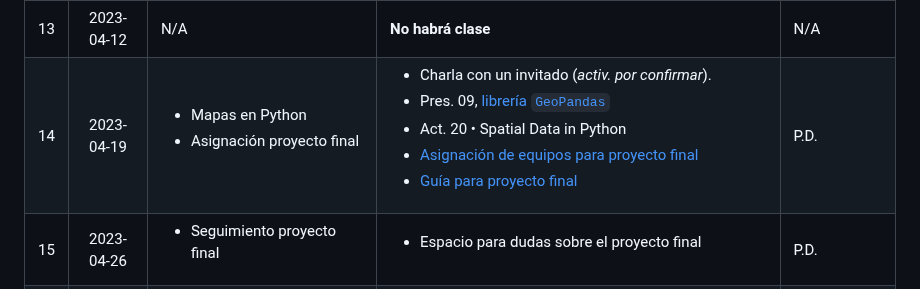
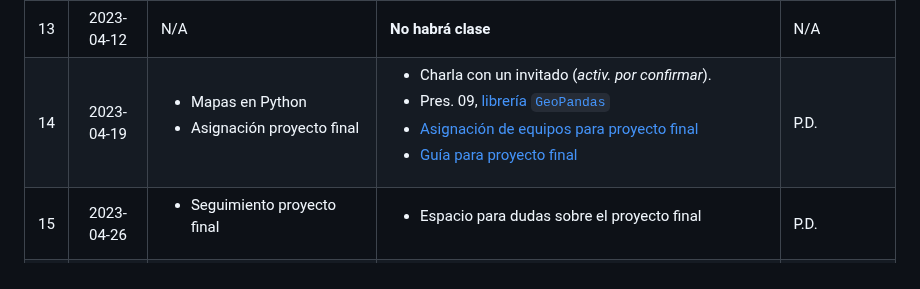
Before and after one commit to vcuspinera/UDG_MCD_Project_Dev_I, a Markdown page: README.md, the part around the change. Drawn GitHub-style.

```diff
--- a/README.md
+++ b/README.md
@@ -95,7 +95,7 @@ El material y actividades por clase se enlistan a continuación:
 |11| 2023-03-29|<ul><li>Análisis de texto</li></ul>|<ul><li>Pres. 08, [librería `spaCy`](https://spacy.io)</li><li>[Act. 18 • Herramientas de texto](https://github.com/vcuspinera/UDG_MCD_Project_Dev_II/blob/main/actividades/18_Text_tools.ipynb)</li><li>[Act. 19 • Análisis de texto](https://github.com/vcuspinera/UDG_MCD_Project_Dev_II/blob/main/actividades/19_Text_analysis.ipynb)</li></lu>|[Ver Issue #66](https://github.com/vcuspinera/UDG_MCD_Project_Dev_II/issues/66)|
 |12| 2023-04-05|N/A|**No habrá clase**|N/A|
 |13| 2023-04-12|N/A|**No habrá clase**|N/A|
-|14| 2023-04-19|<ul><li>Mapas en Python</li><li>Asignación proyecto final</li></ul>|<ul><li>Charla con un invitado (*activ. por confirmar*).</li><li>Pres. 09, [librería `GeoPandas`](https://geopandas.org/en/stable/)</li><li>Act. 20 • Spatial Data in Python</li><li>[Asignación de equipos para proyecto final](https://github.com/vcuspinera/UDG_MCD_Project_Dev_II/tree/main/proyectos/final#%EF%B8%8F-generalidades)</li><li>[Guía para proyecto final](https://github.com/vcuspinera/UDG_MCD_Project_Dev_II/tree/main/proyectos/final)</li></lu>|P.D.|
+|14| 2023-04-19|<ul><li>Mapas en Python</li><li>Asignación proyecto final</li></ul>|<ul><li>Charla con un invitado (*activ. por confirmar*).</li><li>Pres. 09, [librería `GeoPandas`](https://geopandas.org/en/stable/)</li><li>[Asignación de equipos para proyecto final](https://github.com/vcuspinera/UDG_MCD_Project_Dev_II/tree/main/proyectos/final#%EF%B8%8F-generalidades)</li><li>[Guía para proyecto final](https://github.com/vcuspinera/UDG_MCD_Project_Dev_II/tree/main/proyectos/final)</li></lu>|P.D.|
 |15| 2023-04-26|<ul><li>Seguimiento proyecto final</li></ul>|<ul><li>Espacio para dudas sobre el proyecto final</li></ul>|P.D.|
 |16| 2023-05-03|<ul><li>Seguimiento proyecto final</li></ul>|<ul><li>Pres. 10, [librería `Scikit-learn`](https://scikit-learn.org/stable/)</li><li>Espacio para dudas sobre el proyecto final</li></ul>|P.D.|
 |17| 2023-05-10|<ul><li>Cierre de curso</li></ul>|<ul><li>Compartir observaciones de proyecto final</li><li>Revisión de actividades para puntos extras</li><li>Calificaciones acumuladas</li><li>[Encuesta final del curso](https://forms.office.com/r/EE9LCMWz2j)</li><ul>|N/A|
```
Also changed, not shown: proyectos/final/README.md (+4 -3 lines).
